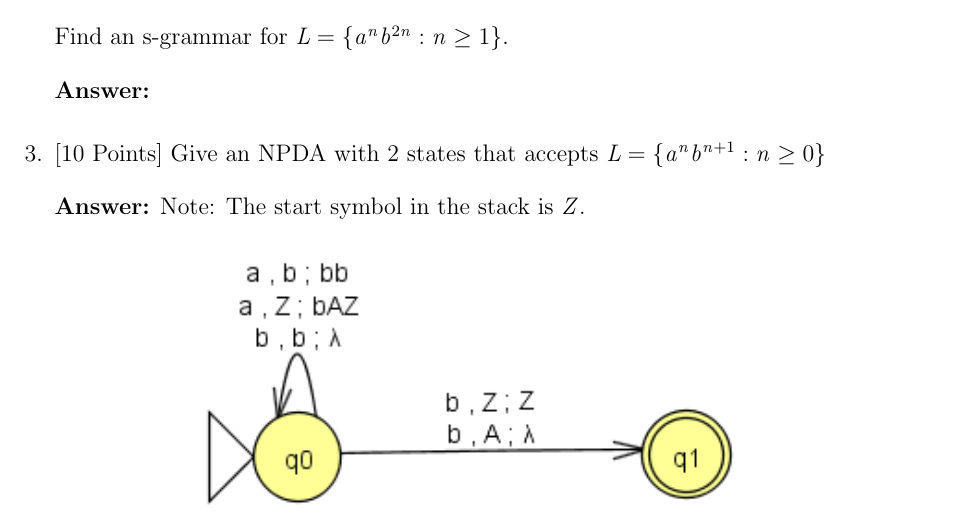
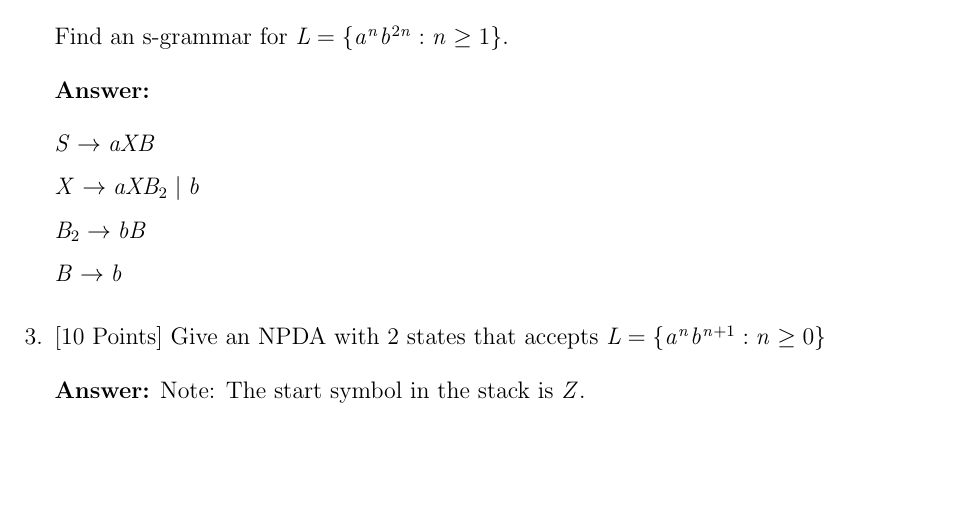
Before and after one commit to NathanGrenier/COMP-335, a LaTeX problem sheet (Assignment5/assignment5.tex): part of page 3 of 5, cut so that both start at the same text, the shorter picture padded with empty space. Compiled offline with pdfLaTeX.

Commit message:
Added q2 answer

```diff
--- a/Assignment5/assignment5.tex
+++ b/Assignment5/assignment5.tex
@@ -59,14 +59,19 @@ Assignment 5}
 
                   \textbf{Answer:}
 
+                  $S \rightarrow aXB$ \\
+                  $X \rightarrow aXB_2 | b$ \\
+                  $B_2 \rightarrow bB$ \\
+                  $B \rightarrow b$
+
             \item[3.] [10 Points] Give an NPDA with 2 states that accepts $L=\{a^nb^{n+1} : n \geq 0\}$
 
                   \textbf{Answer:} Note: The start symbol in the stack is $Z$.
 
-                  \begin{figure}[h!]
-                        \centering
-                        \includegraphics[width=0.6\textwidth]{img/q3/q3.png}
-                  \end{figure}
+                  % \begin{figure}[h!]
+                  %       \centering
+                  %       \includegraphics[width=0.6\textwidth]{img/q3/q3.png}
+                  % \end{figure}
 
                   \newpage
             \item[4.] [20 Points] For each of the following CFLs, give a "direct" design for an NPDA. That is, it is not acceptable to first find a CFG and then convert it into an NPDA.
```
Also changed, not shown: Assignment5/assignment5.pdf.
